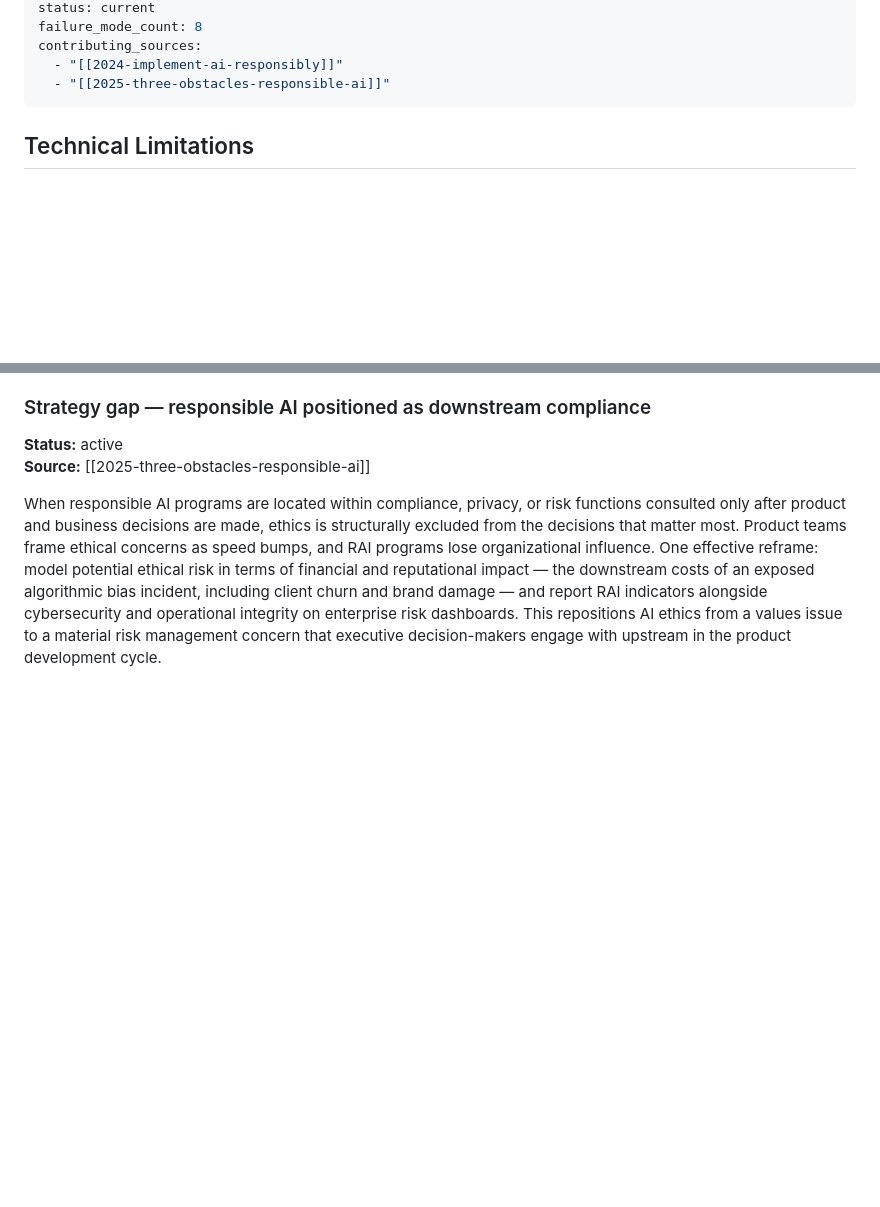
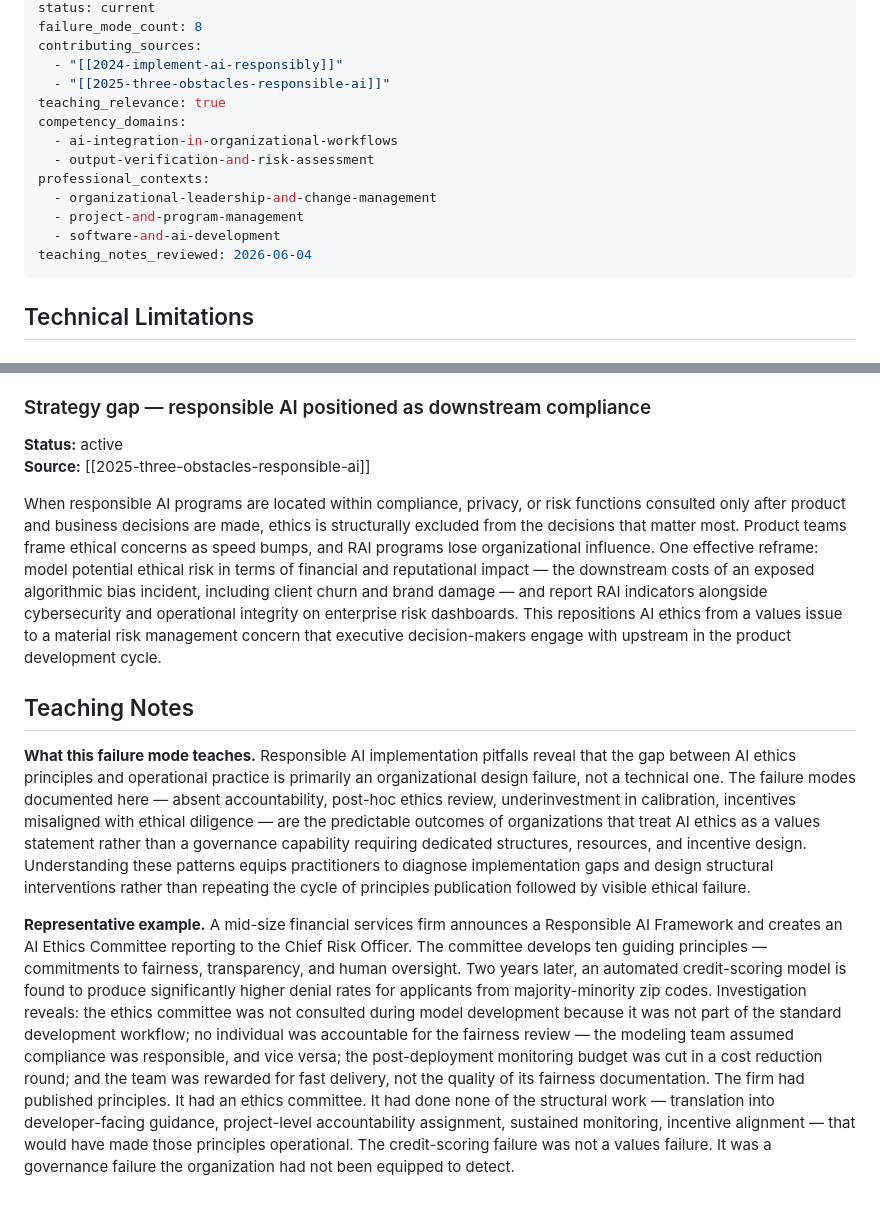
Before and after one commit to FractalK/ai-auto-wiki, a Markdown page: pitfalls/responsible-ai-implementation-pitfalls.md, 2 parts joined by grey strips. Drawn GitHub-style; blank space fills up the shorter version.

Commit message:
chore: teaching tag and notes — responsible-ai-implementation-pitfalls

```diff
--- a/pitfalls/responsible-ai-implementation-pitfalls.md
+++ b/pitfalls/responsible-ai-implementation-pitfalls.md
@@ -10,6 +10,15 @@ failure_mode_count: 8
 contributing_sources:
   - "[[2024-implement-ai-responsibly]]"
   - "[[2025-three-obstacles-responsible-ai]]"
+teaching_relevance: true
+competency_domains:
+  - ai-integration-in-organizational-workflows
+  - output-verification-and-risk-assessment
+professional_contexts:
+  - organizational-leadership-and-change-management
+  - project-and-program-management
+  - software-and-ai-development
+teaching_notes_reviewed: 2026-06-04
 ---
 
 ## Technical Limitations
@@ -65,3 +74,9 @@ Most AI practitioners are evaluated on speed, accuracy, and delivery — not on
 **Source:** [[2025-three-obstacles-responsible-ai]]
 
 When responsible AI programs are located within compliance, privacy, or risk functions consulted only after product and business decisions are made, ethics is structurally excluded from the decisions that matter most. Product teams frame ethical concerns as speed bumps, and RAI programs lose organizational influence. One effective reframe: model potential ethical risk in terms of financial and reputational impact — the downstream costs of an exposed algorithmic bias incident, including client churn and brand damage — and report RAI indicators alongside cybersecurity and operational integrity on enterprise risk dashboards. This repositions AI ethics from a values issue to a material risk management concern that executive decision-makers engage with upstream in the product development cycle.
+
+## Teaching Notes
+
+**What this failure mode teaches.** Responsible AI implementation pitfalls reveal that the gap between AI ethics principles and operational practice is primarily an organizational design failure, not a technical one. The failure modes documented here — absent accountability, post-hoc ethics review, underinvestment in calibration, incentives misaligned with ethical diligence — are the predictable outcomes of organizations that treat AI ethics as a values statement rather than a governance capability requiring dedicated structures, resources, and incentive design. Understanding these patterns equips practitioners to diagnose implementation gaps and design structural interventions rather than repeating the cycle of principles publication followed by visible ethical failure.
+
+**Representative example.** A mid-size financial services firm announces a Responsible AI Framework and creates an AI Ethics Committee reporting to the Chief Risk Officer. The committee develops ten guiding principles — commitments to fairness, transparency, and human oversight. Two years later, an automated credit-scoring model is found to produce significantly higher denial rates for applicants from majority-minority zip codes. Investigation reveals: the ethics committee was not consulted during model development because it was not part of the standard development workflow; no individual was accountable for the fairness review — the modeling team assumed compliance was responsible, and vice versa; the post-deployment monitoring budget was cut in a cost reduction round; and the team was rewarded for fast delivery, not the quality of its fairness documentation. The firm had published principles. It had an ethics committee. It had done none of the structural work — translation into developer-facing guidance, project-level accountability assignment, sustained monitoring, incentive alignment — that would have made those principles operational. The credit-scoring failure was not a values failure. It was a governance failure the organization had not been equipped to detect.
```
Also changed, not shown: teaching-index.md (+7 -1 lines).
